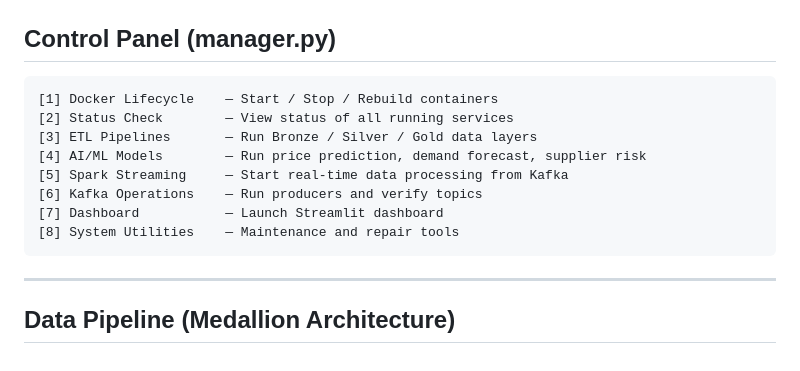
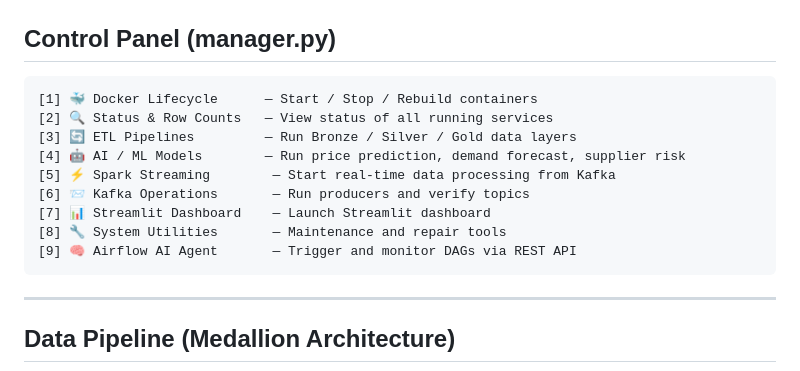
Before and after one commit to meramp11mmf/FerroFlux-steel-supply-chainV3, a Markdown page: README.md, the part around the change. GitHub-like rendering.

Commit message:
Fix control panel menu in README to match manager.py

````diff
--- a/README.md
+++ b/README.md
@@ -76,14 +76,15 @@ python manager.py
 ## Control Panel (manager.py)
 
 ```
-[1] Docker Lifecycle    — Start / Stop / Rebuild containers
-[2] Status Check        — View status of all running services
-[3] ETL Pipelines       — Run Bronze / Silver / Gold data layers
-[4] AI/ML Models        — Run price prediction, demand forecast, supplier risk
-[5] Spark Streaming     — Start real-time data processing from Kafka
-[6] Kafka Operations    — Run producers and verify topics
-[7] Dashboard           — Launch Streamlit dashboard
-[8] System Utilities    — Maintenance and repair tools
+[1] 🐳 Docker Lifecycle      — Start / Stop / Rebuild containers
+[2] 🔍 Status & Row Counts   — View status of all running services
+[3] 🔄 ETL Pipelines         — Run Bronze / Silver / Gold data layers
+[4] 🤖 AI / ML Models        — Run price prediction, demand forecast, supplier risk
+[5] ⚡ Spark Streaming        — Start real-time data processing from Kafka
+[6] 📨 Kafka Operations       — Run producers and verify topics
+[7] 📊 Streamlit Dashboard    — Launch Streamlit dashboard
+[8] 🔧 System Utilities       — Maintenance and repair tools
+[9] 🧠 Airflow AI Agent       — Trigger and monitor DAGs via REST API
 ```
 
 ---
````
